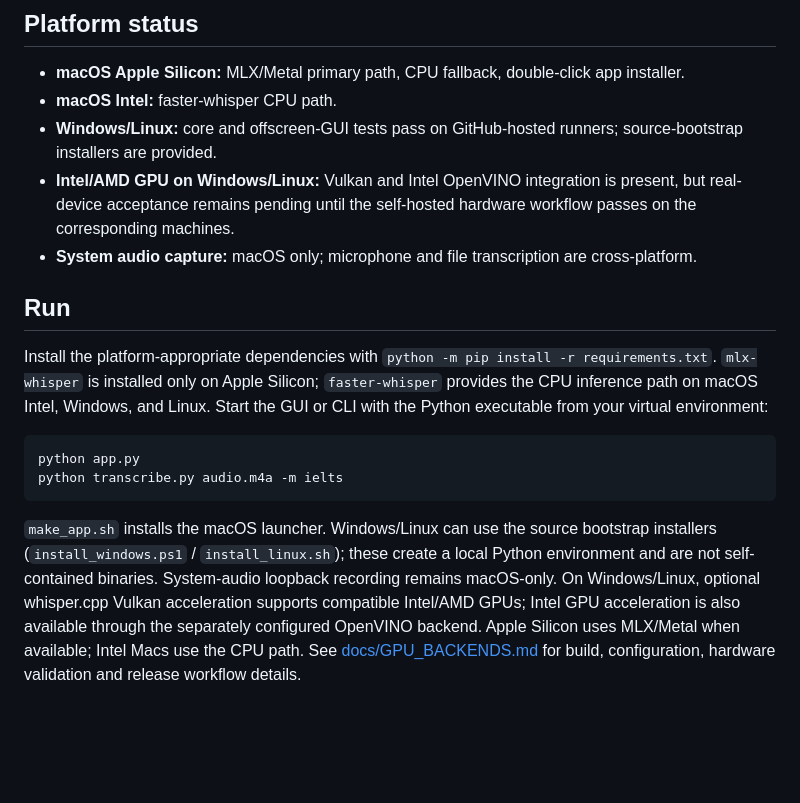
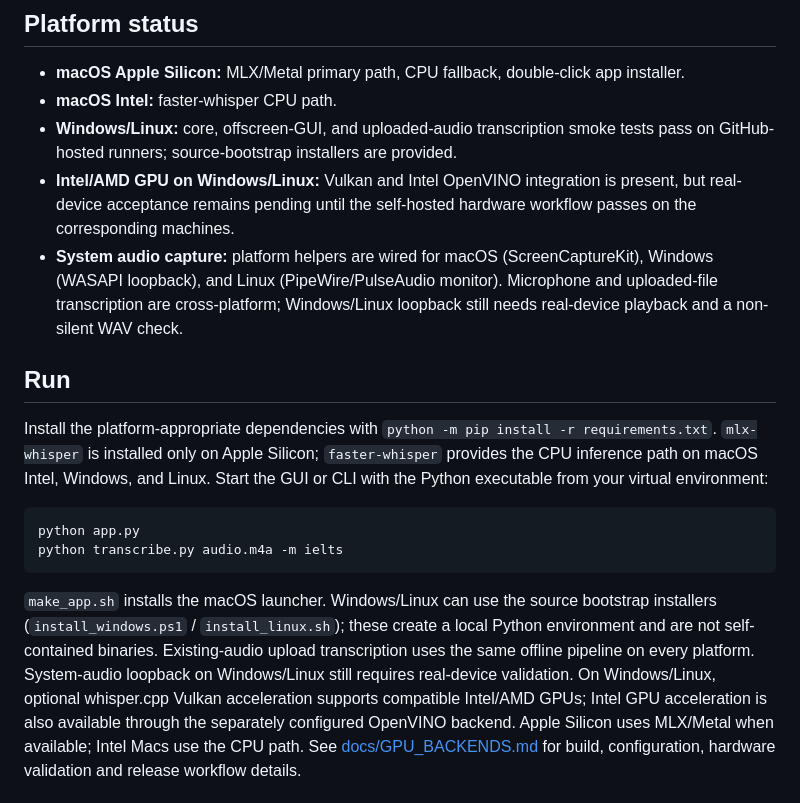
Before and after one commit to chillboy67/recorder-mac, a Markdown page: lecture_intel/README.md, the part around the change. Rendered like a GitHub page; blank space fills up the shorter version.

Commit message:
docs: sync platform status in app README
Document uploaded-audio CI coverage and keep the real-device loopback validation boundary explicit.

```diff
--- a/lecture_intel/README.md
+++ b/lecture_intel/README.md
@@ -12,10 +12,12 @@ See the top-level [../README.md](../README.md) for the product overview.
 
 - **macOS Apple Silicon:** MLX/Metal primary path, CPU fallback, double-click app installer.
 - **macOS Intel:** faster-whisper CPU path.
-- **Windows/Linux:** core and offscreen-GUI tests pass on GitHub-hosted runners; source-bootstrap installers are provided.
+- **Windows/Linux:** core, offscreen-GUI, and uploaded-audio transcription smoke tests pass on GitHub-hosted runners; source-bootstrap installers are provided.
 - **Intel/AMD GPU on Windows/Linux:** Vulkan and Intel OpenVINO integration is present, but real-device acceptance
   remains pending until the self-hosted hardware workflow passes on the corresponding machines.
-- **System audio capture:** macOS only; microphone and file transcription are cross-platform.
+- **System audio capture:** platform helpers are wired for macOS (ScreenCaptureKit), Windows (WASAPI
+  loopback), and Linux (PipeWire/PulseAudio monitor). Microphone and uploaded-file transcription are
+  cross-platform; Windows/Linux loopback still needs real-device playback and a non-silent WAV check.
 
 ## Run
 
@@ -31,8 +33,9 @@ python transcribe.py audio.m4a -m ielts
 
 `make_app.sh` installs the macOS launcher. Windows/Linux can use the source
 bootstrap installers (`install_windows.ps1` / `install_linux.sh`); these create a
-local Python environment and are not self-contained binaries. System-audio
-loopback recording remains macOS-only. On Windows/Linux, optional whisper.cpp
+local Python environment and are not self-contained binaries. Existing-audio upload
+transcription uses the same offline pipeline on every platform. System-audio loopback
+on Windows/Linux still requires real-device validation. On Windows/Linux, optional whisper.cpp
 Vulkan acceleration supports compatible Intel/AMD GPUs; Intel GPU acceleration
 is also available through the separately configured OpenVINO backend. Apple
 Silicon uses MLX/Metal when available; Intel Macs use the CPU path. See
```
